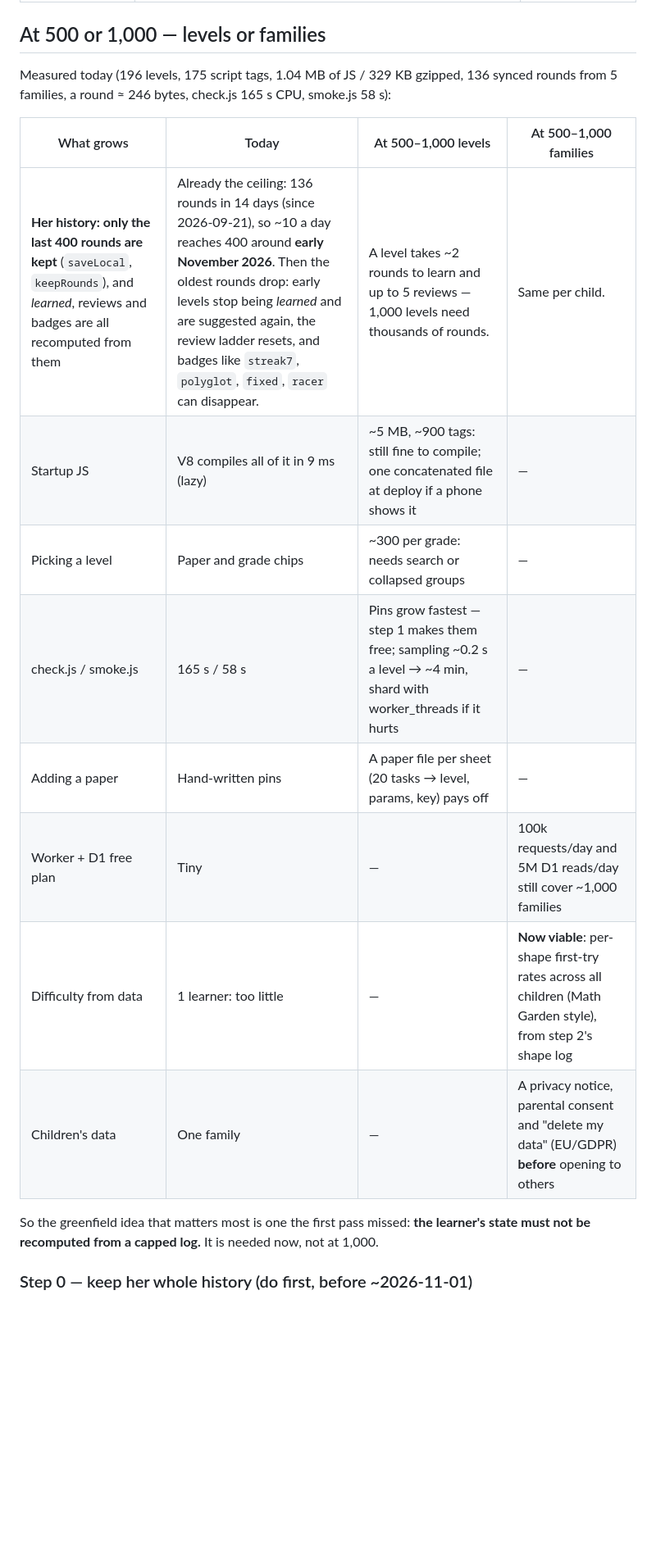
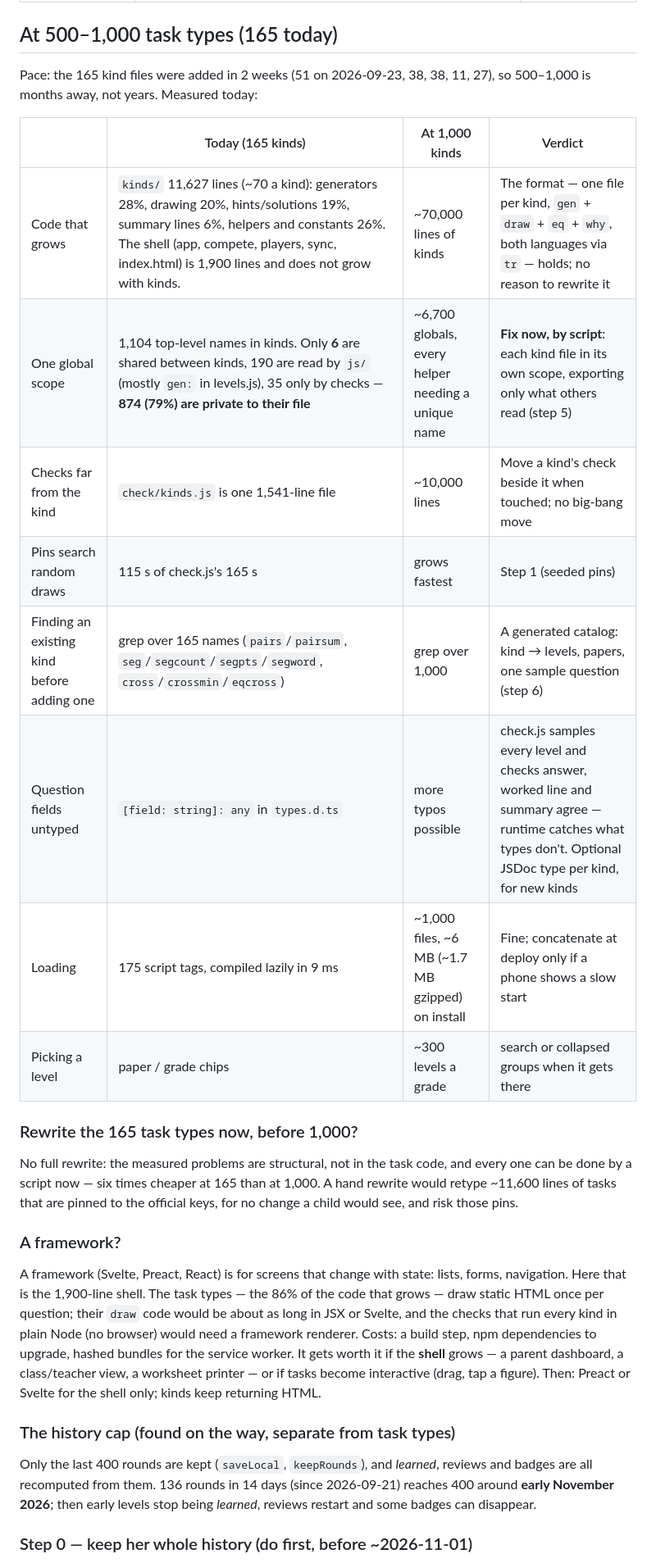
Before and after one commit to fedossayenko/crossing-ten, a Markdown page: PLAN.md, the part around one of its changes. Shown at 82% size. GitHub-like rendering; blank space fills up the shorter version.

Commit message:
PLAN.md: scale by task types, the framework question, and why a scripted restructure beats a rewrite

```diff
--- a/PLAN.md
+++ b/PLAN.md
@@ -17,24 +17,42 @@ idea from that research was checked against the code and the live data before it
 | A sync engine (Zero, PowerSync, ElectricSQL) | Rounds are append-only, deduped by (family, player, id) — conflict-free by design. Zero 1.0 can't even write offline. | **Drop** |
 | Questions as data, drawing separate | 165 kind files draw HTML strings. A split costs a rewrite of every kind; nothing planned needs it. | **Later**, only if a feature needs it (printing worksheets, a new UI) |
 
-## At 500 or 1,000 — levels or families
+## At 500–1,000 task types (165 today)
 
-Measured today (196 levels, 175 script tags, 1.04 MB of JS / 329 KB gzipped, 136 synced rounds from 5
-families, a round ≈ 246 bytes, check.js 165 s CPU, smoke.js 58 s):
+Pace: the 165 kind files were added in 2 weeks (51 on 2026-09-23, 38, 38, 11, 27), so 500–1,000 is months
+away, not years. Measured today:
 
-| What grows | Today | At 500–1,000 levels | At 500–1,000 families |
+| | Today (165 kinds) | At 1,000 kinds | Verdict |
 |---|---|---|---|
-| **Her history: only the last 400 rounds are kept** (`saveLocal`, `keepRounds`), and *learned*, reviews and badges are all recomputed from them | Already the ceiling: 136 rounds in 14 days (since 2026-09-21), so ~10 a day reaches 400 around **early November 2026**. Then the oldest rounds drop: early levels stop being *learned* and are suggested again, the review ladder resets, and badges like `streak7`, `polyglot`, `fixed`, `racer` can disappear. | A level takes ~2 rounds to learn and up to 5 reviews — 1,000 levels need thousands of rounds. | Same per child. |
-| Startup JS | V8 compiles all of it in 9 ms (lazy) | ~5 MB, ~900 tags: still fine to compile; one concatenated file at deploy if a phone shows it | — |
-| Picking a level | Paper and grade chips | ~300 per grade: needs search or collapsed groups | — |
-| check.js / smoke.js | 165 s / 58 s | Pins grow fastest — step 1 makes them free; sampling ~0.2 s a level → ~4 min, shard with worker_threads if it hurts | — |
-| Adding a paper | Hand-written pins | A paper file per sheet (20 tasks → level, params, key) pays off | — |
-| Worker + D1 free plan | Tiny | — | 100k requests/day and 5M D1 reads/day still cover ~1,000 families |
-| Difficulty from data | 1 learner: too little | — | **Now viable**: per-shape first-try rates across all children (Math Garden style), from step 2's shape log |
-| Children's data | One family | — | A privacy notice, parental consent and "delete my data" (EU/GDPR) **before** opening to others |
+| Code that grows | `kinds/` 11,627 lines (~70 a kind): generators 28%, drawing 20%, hints/solutions 19%, summary lines 6%, helpers and constants 26%. The shell (app, compete, players, sync, index.html) is 1,900 lines and does not grow with kinds. | ~70,000 lines of kinds | The format — one file per kind, `gen` + `draw` + `eq` + `why`, both languages via `tr` — holds; no reason to rewrite it |
+| One global scope | 1,104 top-level names in kinds. Only **6** are shared between kinds, 190 are read by `js/` (mostly `gen:` in levels.js), 35 only by checks — **874 (79%) are private to their file** | ~6,700 globals, every helper needing a unique name | **Fix now, by script**: each kind file in its own scope, exporting only what others read (step 5) |
+| Checks far from the kind | `check/kinds.js` is one 1,541-line file | ~10,000 lines | Move a kind's check beside it when touched; no big-bang move |
+| Pins search random draws | 115 s of check.js's 165 s | grows fastest | Step 1 (seeded pins) |
+| Finding an existing kind before adding one | grep over 165 names (`pairs`/`pairsum`, `seg`/`segcount`/`segpts`/`segword`, `cross`/`crossmin`/`eqcross`) | grep over 1,000 | A generated catalog: kind → levels, papers, one sample question (step 6) |
+| Question fields untyped | `[field: string]: any` in `types.d.ts` | more typos possible | check.js samples every level and checks answer, worked line and summary agree — runtime catches what types don't. Optional JSDoc type per kind, for new kinds |
+| Loading | 175 script tags, compiled lazily in 9 ms | ~1,000 files, ~6 MB (~1.7 MB gzipped) on install | Fine; concatenate at deploy only if a phone shows a slow start |
+| Picking a level | paper / grade chips | ~300 levels a grade | search or collapsed groups when it gets there |
 
-So the greenfield idea that matters most is one the first pass missed: **the learner's state must not be
-recomputed from a capped log.** It is needed now, not at 1,000.
+### Rewrite the 165 task types now, before 1,000?
+
+No full rewrite: the measured problems are structural, not in the task code, and every one can be done by a
+script now — six times cheaper at 165 than at 1,000. A hand rewrite would retype ~11,600 lines of tasks
+that are pinned to the official keys, for no change a child would see, and risk those pins.
+
+### A framework?
+
+A framework (Svelte, Preact, React) is for screens that change with state: lists, forms, navigation. Here
+that is the 1,900-line shell. The task types — the 86% of the code that grows — draw static HTML once per
+question; their `draw` code would be about as long in JSX or Svelte, and the checks that run every kind
+in plain Node (no browser) would need a framework renderer. Costs: a build step, npm dependencies to
+upgrade, hashed bundles for the service worker. It gets worth it if the **shell** grows — a parent
+dashboard, a class/teacher view, a worksheet printer — or if tasks become interactive (drag, tap a
+figure). Then: Preact or Svelte for the shell only; kinds keep returning HTML.
+
+### The history cap (found on the way, separate from task types)
+Only the last 400 rounds are kept (`saveLocal`, `keepRounds`), and *learned*, reviews and badges are all
+recomputed from them. 136 rounds in 14 days (since 2026-09-21) reaches 400 around **early November 2026**;
+then early levels stop being *learned*, reviews restart and some badges can disappear.
 
 ### Step 0 — keep her whole history (do first, before ~2026-11-01)
 1. Raise the cap from 400 to 5,000 rounds in `saveLocal` and `keepRounds`: 5,000 × 246 B ≈ 1.2 MB a player,
```
Also changed, not shown: other parts of PLAN.md (+17 -1 lines).
